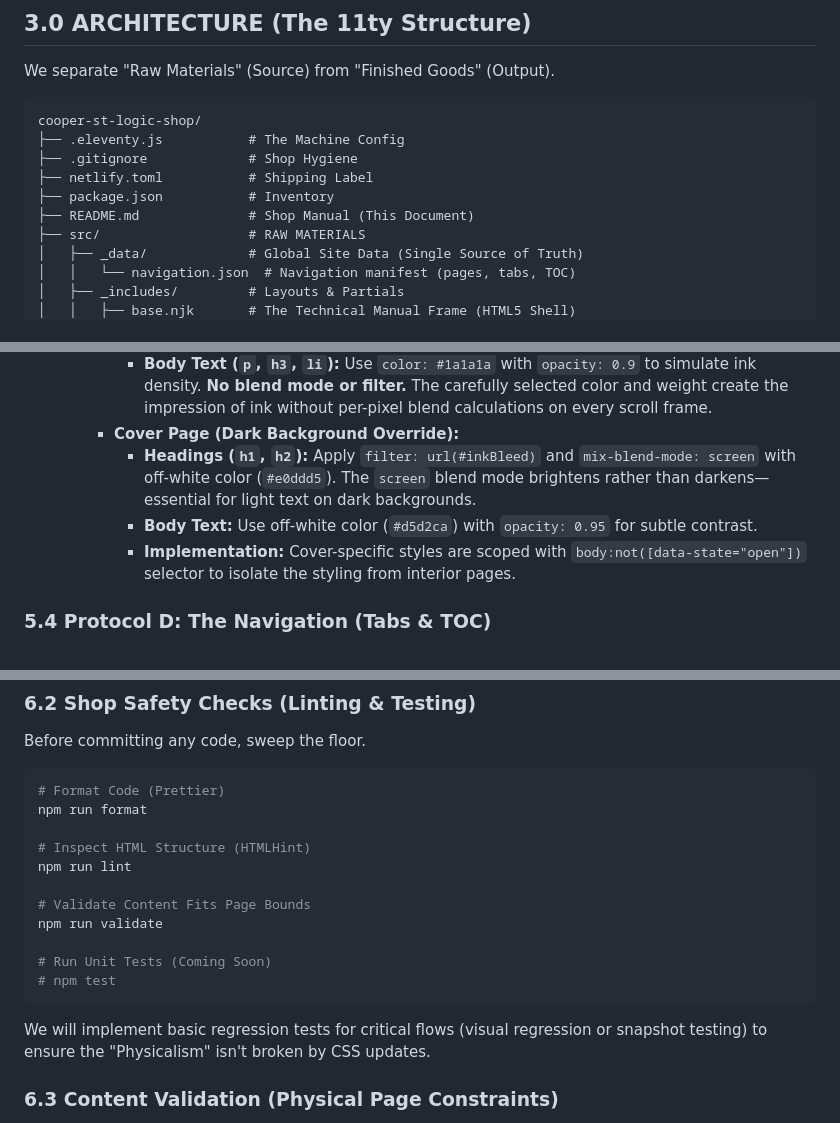
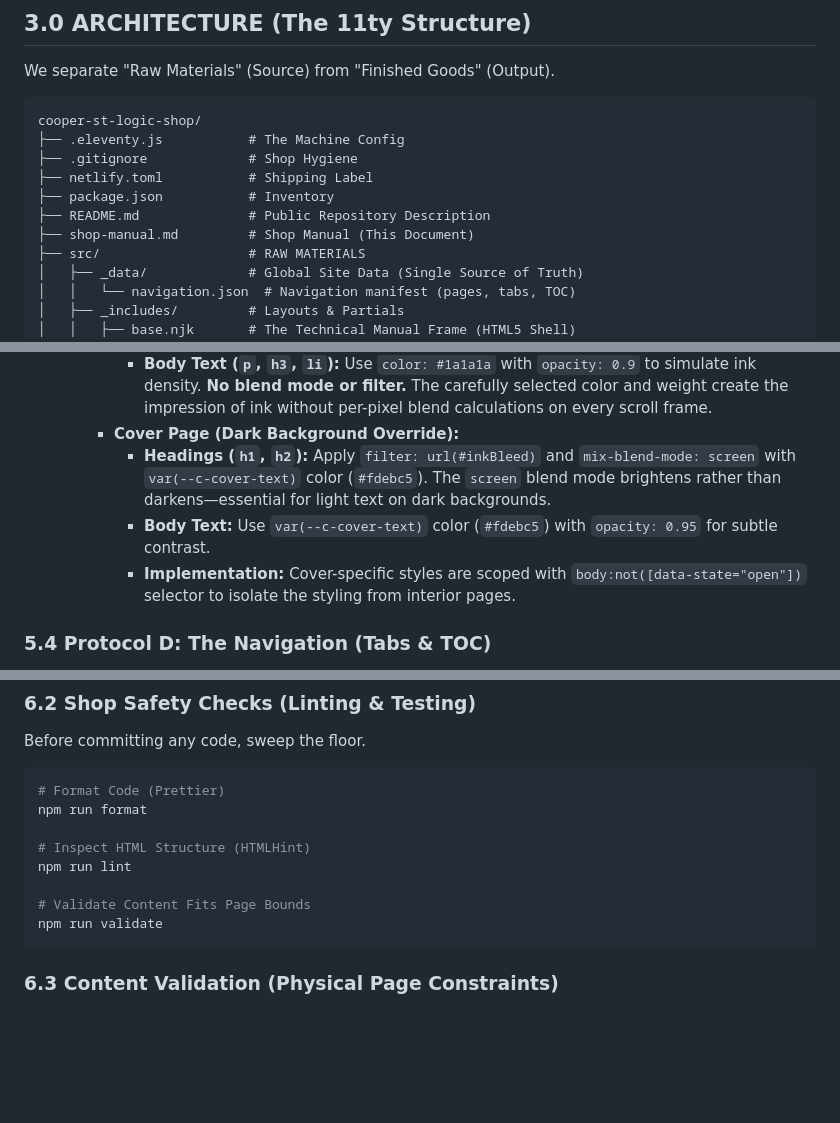
Before and after one commit to cooperstlogic/cooper-st-logic-shop, a Markdown page: shop-manual.md, 3 parts joined by grey strips. GitHub-like rendering; blank space fills up the shorter version.

````diff
--- a/shop-manual.md
+++ b/shop-manual.md
@@ -58,7 +55,8 @@ cooper-st-logic-shop/
 ├── .gitignore             # Shop Hygiene
 ├── netlify.toml           # Shipping Label
 ├── package.json           # Inventory
-├── README.md              # Shop Manual (This Document)
+├── README.md              # Public Repository Description
+├── shop-manual.md         # Shop Manual (This Document)
 ├── src/                   # RAW MATERIALS
 │   ├── _data/             # Global Site Data (Single Source of Truth)
 │   │   └── navigation.json  # Navigation manifest (pages, tabs, TOC)
@@ -574,8 +586,8 @@ Elements on the workbench (like the C-Icon) are **carved** or **burned** into th
       - **Headings (`h1`, `h2`):** Apply `filter: url(#inkBleed)` and `mix-blend-mode: multiply`. These are high-impact elements where the expensive filter is justified. Dark ink (`#1a1a1a`) on light paper.
       - **Body Text (`p`, `h3`, `li`):** Use `color: #1a1a1a` with `opacity: 0.9` to simulate ink density. **No blend mode or filter.** The carefully selected color and weight create the impression of ink without per-pixel blend calculations on every scroll frame.
     - **Cover Page (Dark Background Override):**
-      - **Headings (`h1`, `h2`):** Apply `filter: url(#inkBleed)` and `mix-blend-mode: screen` with off-white color (`#e0ddd5`). The `screen` blend mode brightens rather than darkens—essential for light text on dark backgrounds.
-      - **Body Text:** Use off-white color (`#d5d2ca`) with `opacity: 0.95` for subtle contrast.
+      - **Headings (`h1`, `h2`):** Apply `filter: url(#inkBleed)` and `mix-blend-mode: screen` with `var(--c-cover-text)` color (`#fdebc5`). The `screen` blend mode brightens rather than darkens—essential for light text on dark backgrounds.
+      - **Body Text:** Use `var(--c-cover-text)` color (`#fdebc5`) with `opacity: 0.95` for subtle contrast.
       - **Implementation:** Cover-specific styles are scoped with `body:not([data-state="open"])` selector to isolate the styling from interior pages.
 
 ### 5.4 Protocol D: The Navigation (Tabs & TOC)
@@ -969,12 +981,7 @@ npm run lint
 
 # Validate Content Fits Page Bounds
 npm run validate
-
-# Run Unit Tests (Coming Soon)
-# npm test
 ```
-
-We will implement basic regression tests for critical flows (visual regression or snapshot testing) to ensure the "Physicalism" isn't broken by CSS updates.
 
 ### 6.3 Content Validation (Physical Page Constraints)
 
````
Also changed, not shown: other parts of shop-manual.md (+38 -31 lines).
